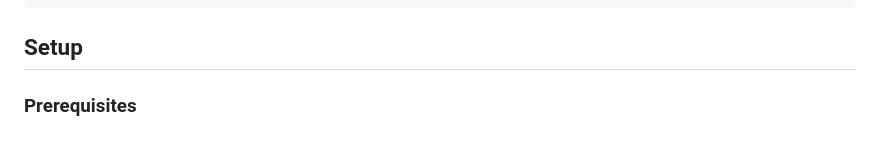
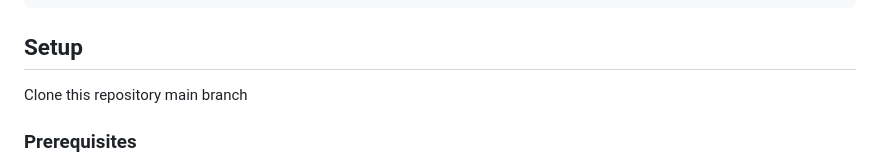
Before and after one commit to hareekrishnavs/Face-Recognition-Application, a Markdown page: README.md, the part around the change. Rendered like a GitHub page.

````diff
--- a/README.md
+++ b/README.md
@@ -70,6 +70,8 @@ Face-Recognition-Application/
 ```
 
 ## Setup
+
+Clone this repository main branch
 
 ### Prerequisites
 
````
